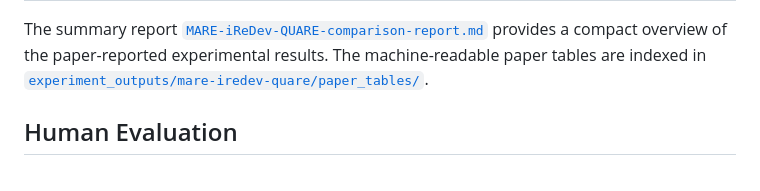
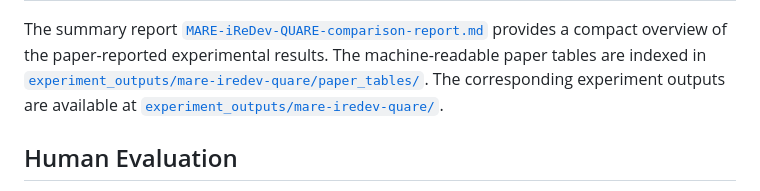
Before and after one commit to haowei614/OpenRE-Bench-Artifact, a Markdown page: README.md, the part around the change. GitHub-like rendering.

Commit message:
Link experiment outputs in README

```diff
--- a/README.md
+++ b/README.md
@@ -154,6 +154,8 @@ The summary report
 provides a compact overview of the paper-reported experimental results. The
 machine-readable paper tables are indexed in
 [`experiment_outputs/mare-iredev-quare/paper_tables/`](experiment_outputs/mare-iredev-quare/paper_tables/).
+The corresponding experiment outputs are available at
+[`experiment_outputs/mare-iredev-quare/`](https://github.com/haowei614/OpenRE/tree/main/experiment_outputs/mare-iredev-quare).
 
 ## Human Evaluation
 
```
